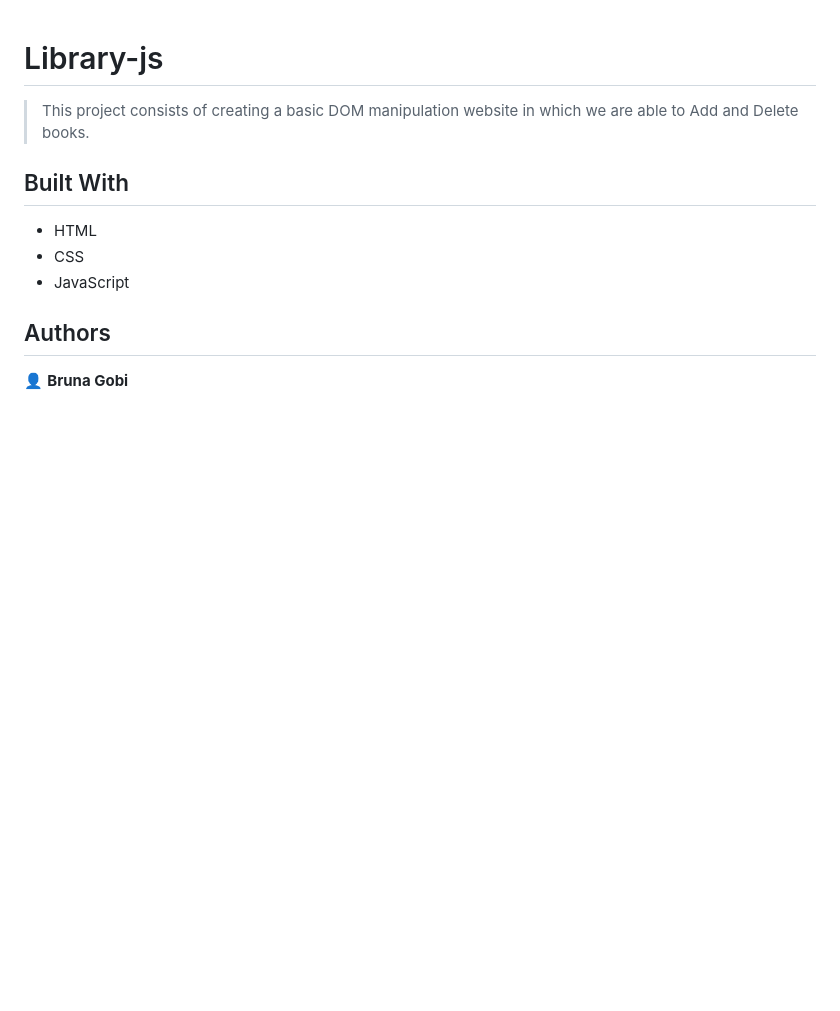
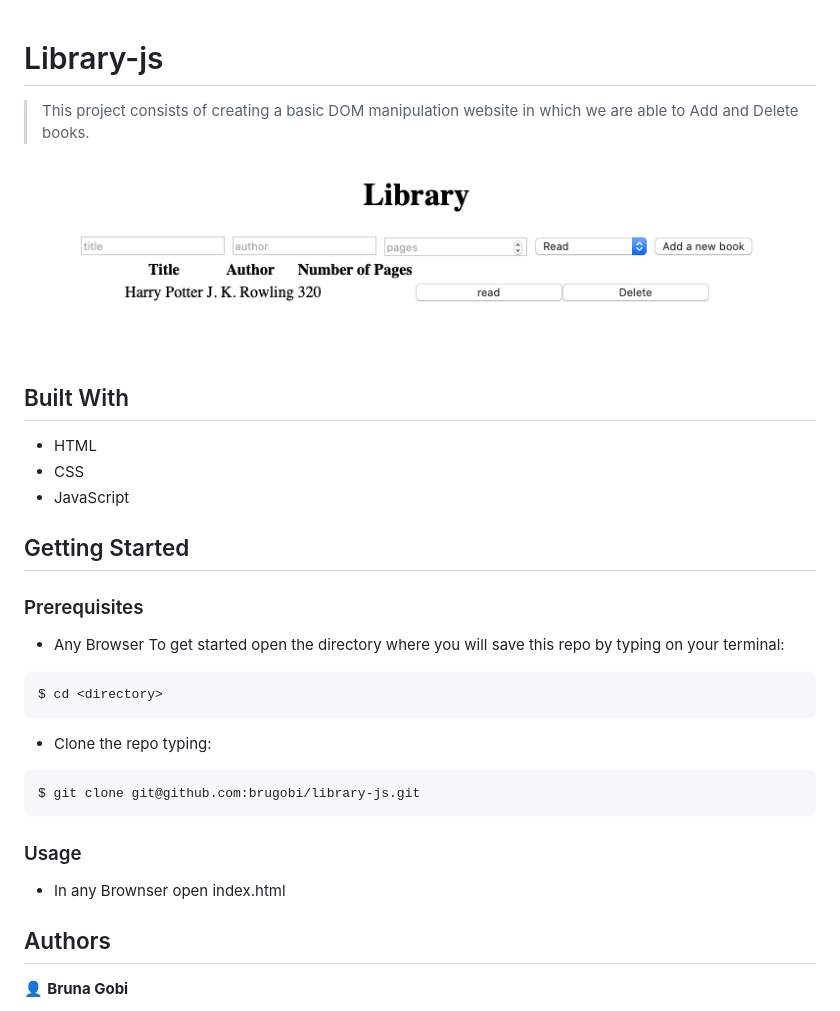
Before and after one commit to brugobi/library-js, a Markdown page: README.md, the part around the change. GitHub-like rendering; pictures changed too: Screenshot.png (added); blank space fills up the shorter version.

````diff
--- a/README.md
+++ b/README.md
@@ -1,12 +1,32 @@
 # Library-js
 
 > This project consists of creating a basic DOM manipulation website in which we are able to Add and Delete books.
+
+![screenshot](./Screenshot.png)
 
 ## Built With
 
 - HTML
 - CSS
 - JavaScript
+
+## Getting Started
+
+### Prerequisites
+- Any Browser
+To get started open the directory where you will save this repo by typing on your terminal:
+```
+$ cd <directory>
+```
+- Clone the repo typing:
+```
+$ git clone git@github.com:brugobi/library-js.git
+```
+
+### Usage
+- In any Brownser open index.html
+
+
 
 ## Authors
 
````
